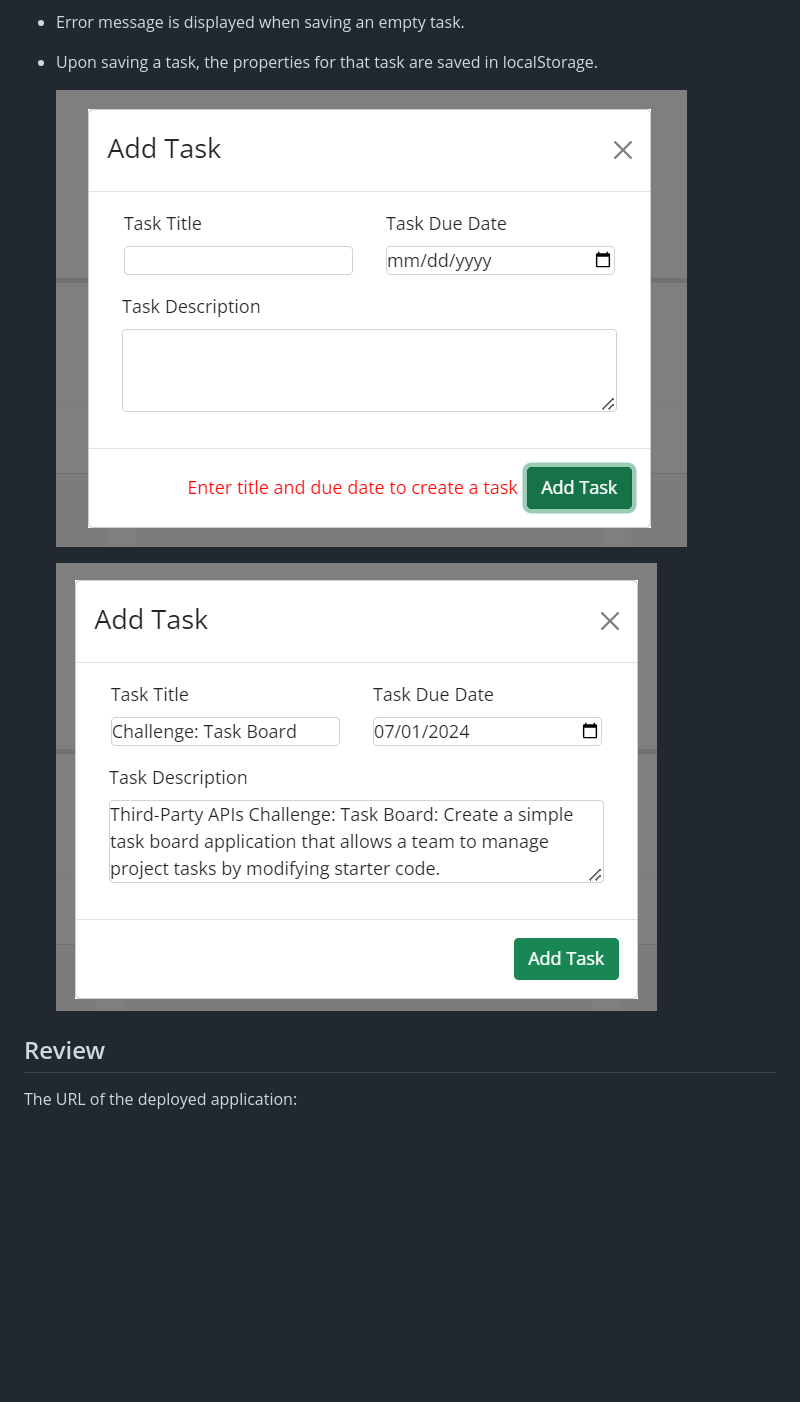
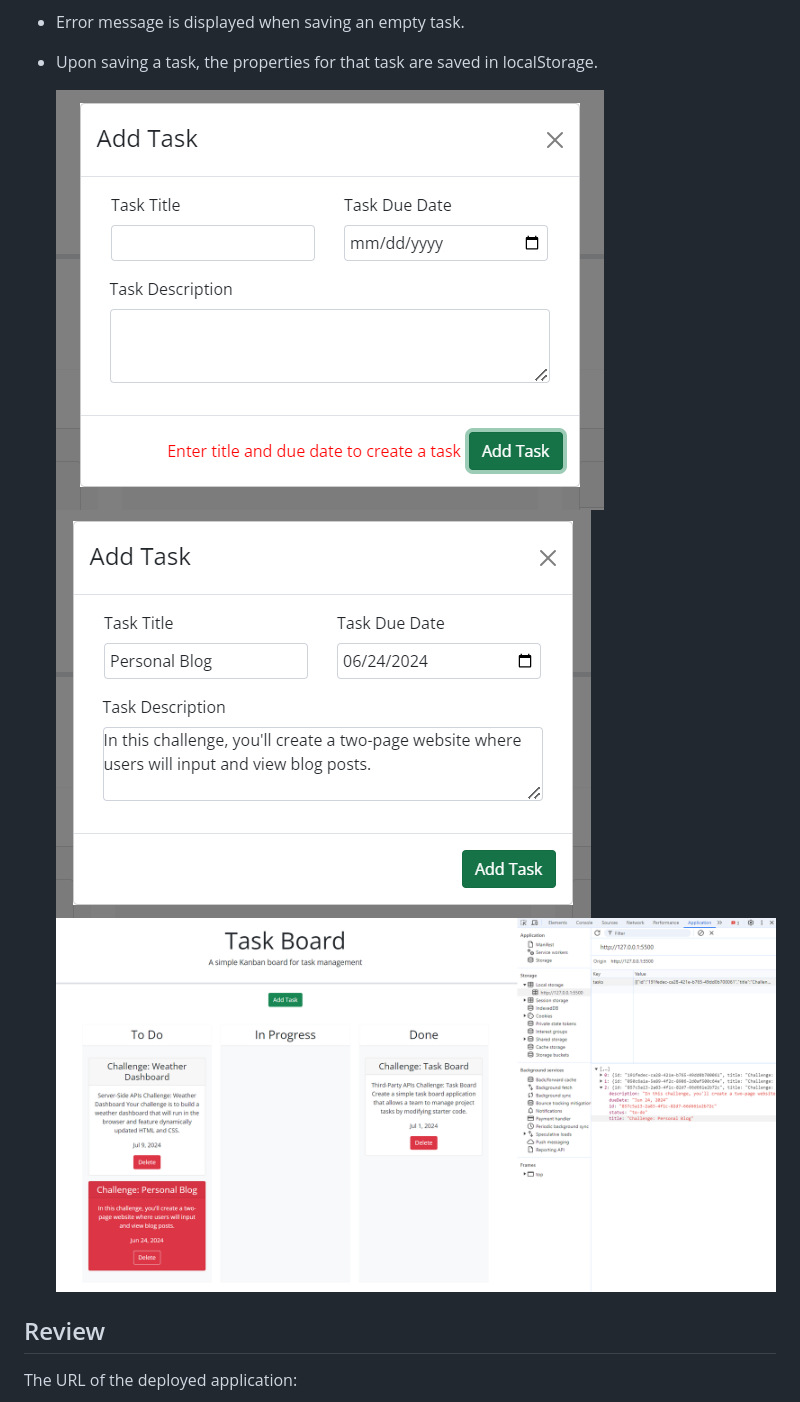
Before and after one commit to akravt1274/Challenge-Task-Board, a Markdown page: README.md, the part around the change. GitHub-like rendering; pictures changed too: assets/screenshots/image-5.png (added), assets/screenshots/image-6.png (added), assets/screenshots/image-7.png (added); blank space fills up the shorter version.

Commit message:
Updated README with screenshots

```diff
--- a/README.md
+++ b/README.md
@@ -23,11 +23,9 @@ The modal to define a new task containing a title, description and deadline date
 - Error message is displayed when saving an empty task.
 - Upon saving a task, the properties for that task are saved in localStorage.
 
-  ![alt text](assets/screenshots/image.png)
-
-  ![alt text](assets/screenshots/image-1.png)
-
-
+  ![alt text](assets/screenshots/image-7.png)
+  ![alt text](assets/screenshots/image-6.png)
+  ![alt text](assets/screenshots/image-5.png)
 
 ## Review
 
```
